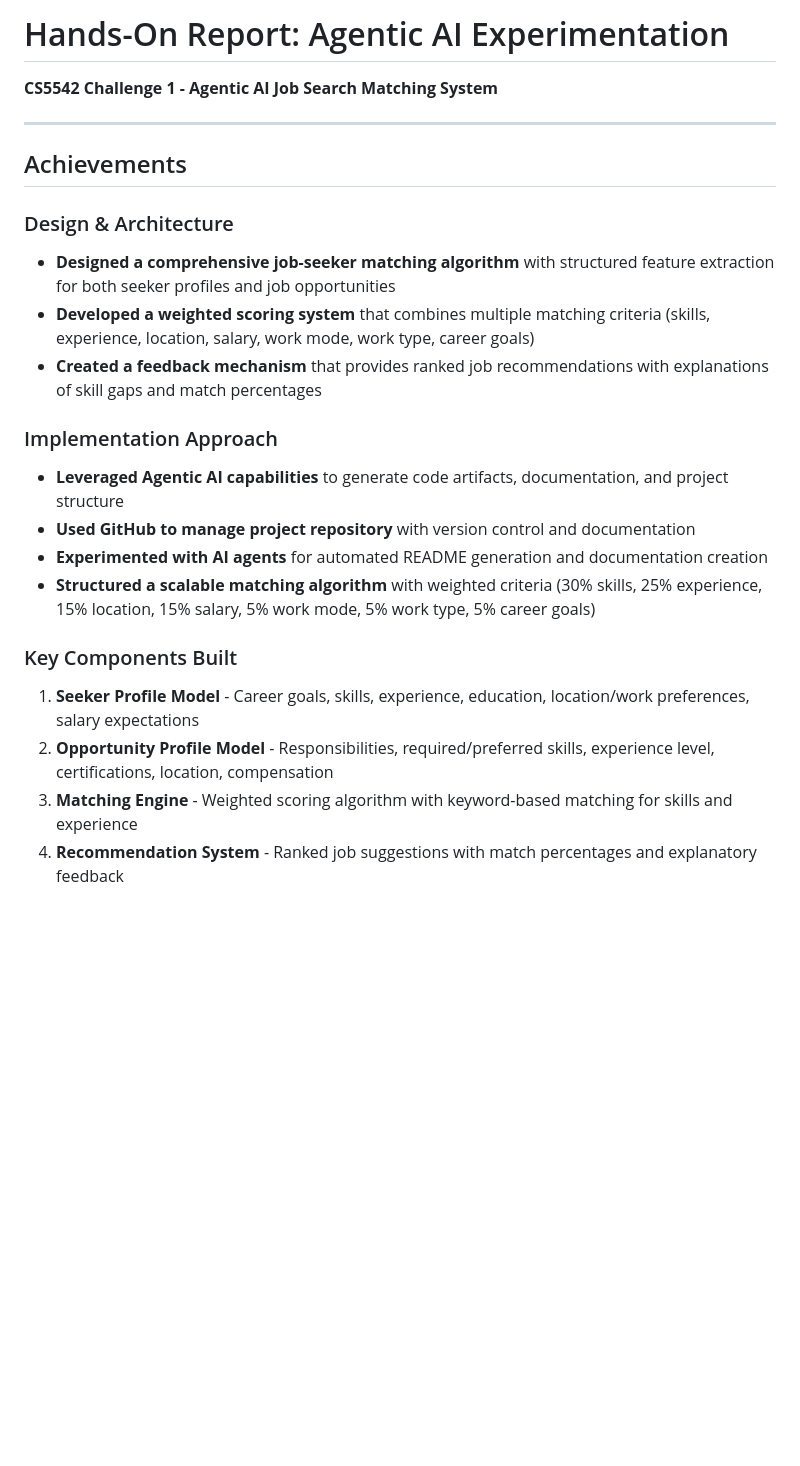
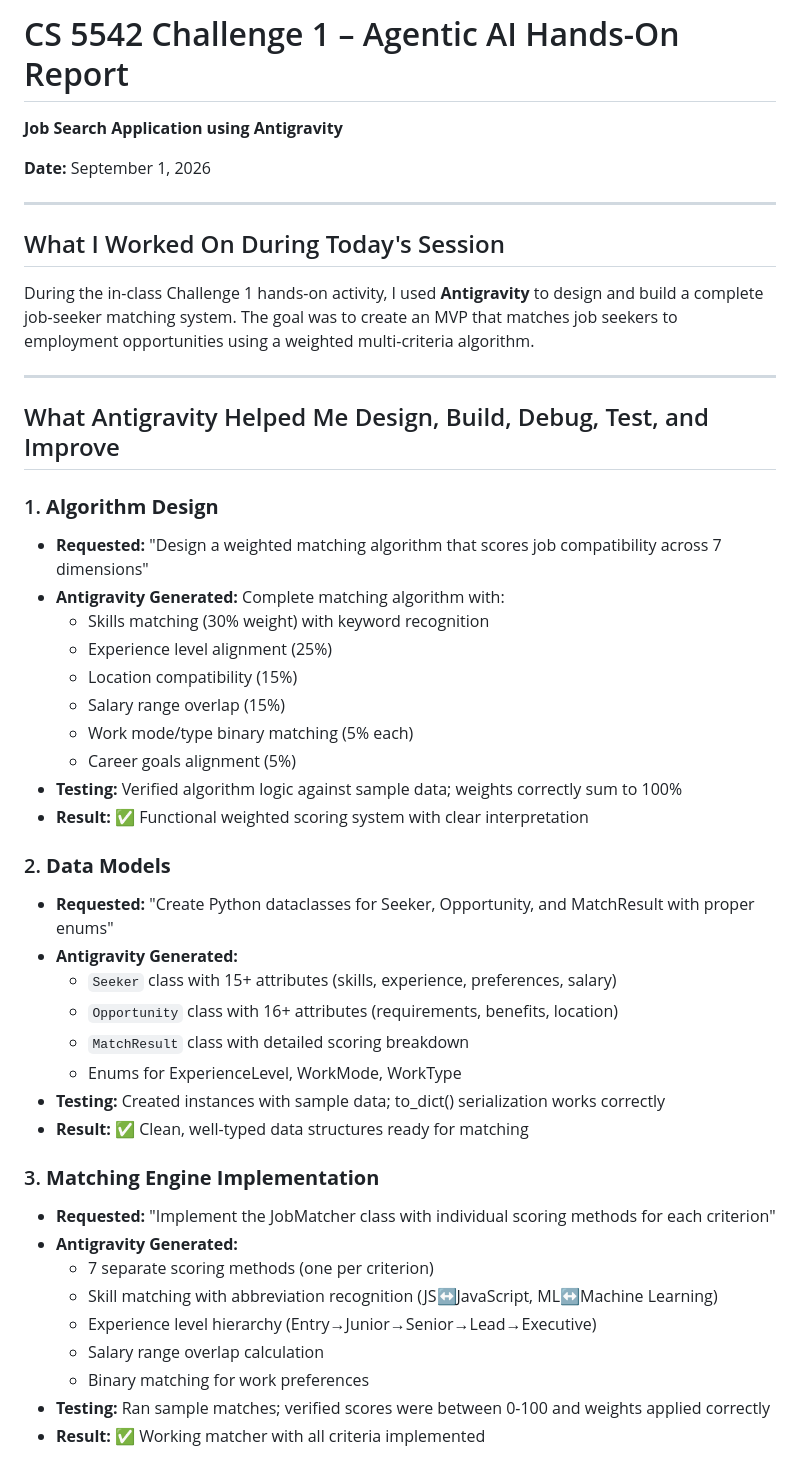
Before and after one commit to VinceNguyen000/2026-agentic-ai-job-search, a Markdown page: HANDS_ON_REPORT.md, the part around one of its changes. Rendered like a GitHub page; blank space fills up the shorter version.

```diff
--- a/HANDS_ON_REPORT.md
+++ b/HANDS_ON_REPORT.md
@@ -1,23 +1,48 @@
-# Hands-On Report: Agentic AI Experimentation
-**CS5542 Challenge 1 - Agentic AI Job Search Matching System**
+# CS 5542 Challenge 1 – Agentic AI Hands-On Report
+**Job Search Application using Antigravity**
+
+**Date:** September 1, 2026
 
 ---
 
-## Achievements
+## What I Worked On During Today's Session
 
-### Design & Architecture
-- **Designed a comprehensive job-seeker matching algorithm** with structured feature extraction for both seeker profiles and job opportunities
-- **Developed a weighted scoring system** that combines multiple matching criteria (skills, experience, location, salary, work mode, work type, career goals)
-- **Created a feedback mechanism** that provides ranked job recommendations with explanations of skill gaps and match percentages
+During the in-class Challenge 1 hands-on activity, I used **Antigravity** to design and build a complete job-seeker matching system. The goal was to create an MVP that matches job seekers to employment opportunities using a weighted multi-criteria algorithm.
 
-### Implementation Approach
-- **Leveraged Agentic AI capabilities** to generate code artifacts, documentation, and project structure
-- **Used GitHub to manage project repository** with version control and documentation
-- **Experimented with AI agents** for automated README generation and documentation creation
-- **Structured a scalable matching algorithm** with weighted criteria (30% skills, 25% experience, 15% location, 15% salary, 5% work mode, 5% work type, 5% career goals)
+---
 
-### Key Components Built
-1. **Seeker Profile Model** - Career goals, skills, experience, education, location/work preferences, salary expectations
-2. **Opportunity Profile Model** - Responsibilities, required/preferred skills, experience level, certifications, location, compensation
-3. **Matching Engine** - Weighted scoring algorithm with keyword-based matching for skills and experience
-4. **Recommendation System** - Ranked job suggestions with match percentages and explanatory feedback
+## What Antigravity Helped Me Design, Build, Debug, Test, and Improve
+
+### 1. **Algorithm Design**
+- **Requested:** "Design a weighted matching algorithm that scores job compatibility across 7 dimensions"
+- **Antigravity Generated:** Complete matching algorithm with:
+  - Skills matching (30% weight) with keyword recognition
+  - Experience level alignment (25%)
+  - Location compatibility (15%)
+  - Salary range overlap (15%)
+  - Work mode/type binary matching (5% each)
+  - Career goals alignment (5%)
+- **Testing:** Verified algorithm logic against sample data; weights correctly sum to 100%
+- **Result:** ✅ Functional weighted scoring system with clear interpretation
+
+### 2. **Data Models**
+- **Requested:** "Create Python dataclasses for Seeker, Opportunity, and MatchResult with proper enums"
+- **Antigravity Generated:**
+  - `Seeker` class with 15+ attributes (skills, experience, preferences, salary)
+  - `Opportunity` class with 16+ attributes (requirements, benefits, location)
+  - `MatchResult` class with detailed scoring breakdown
+  - Enums for ExperienceLevel, WorkMode, WorkType
+- **Testing:** Created instances with sample data; to_dict() serialization works correctly
+- **Result:** ✅ Clean, well-typed data structures ready for matching
+
+### 3. **Matching Engine Implementation**
+- **Requested:** "Implement the JobMatcher class with individual scoring methods for each criterion"
+- **Antigravity Generated:**
+  - 7 separate scoring methods (one per criterion)
+  - Skill matching with abbreviation recognition (JS↔JavaScript, ML↔Machine Learning)
+  - Experience level hierarchy (Entry→Junior→Senior→Lead→Executive)
+  - Salary range overlap calculation
+  - Binary matching for work preferences
+- **Testing:** Ran sample matches; verified scores were between 0-100 and weights applied correctly
+- **Result:** ✅ Working matcher with all criteria implemented
+
```
Also changed, not shown: other parts of HANDS_ON_REPORT.md (+27 -0 lines), HANDS_ON_REPORT_CHALLENGE1.md (added, +292 -0 lines), README.md (+5 -4 lines).
